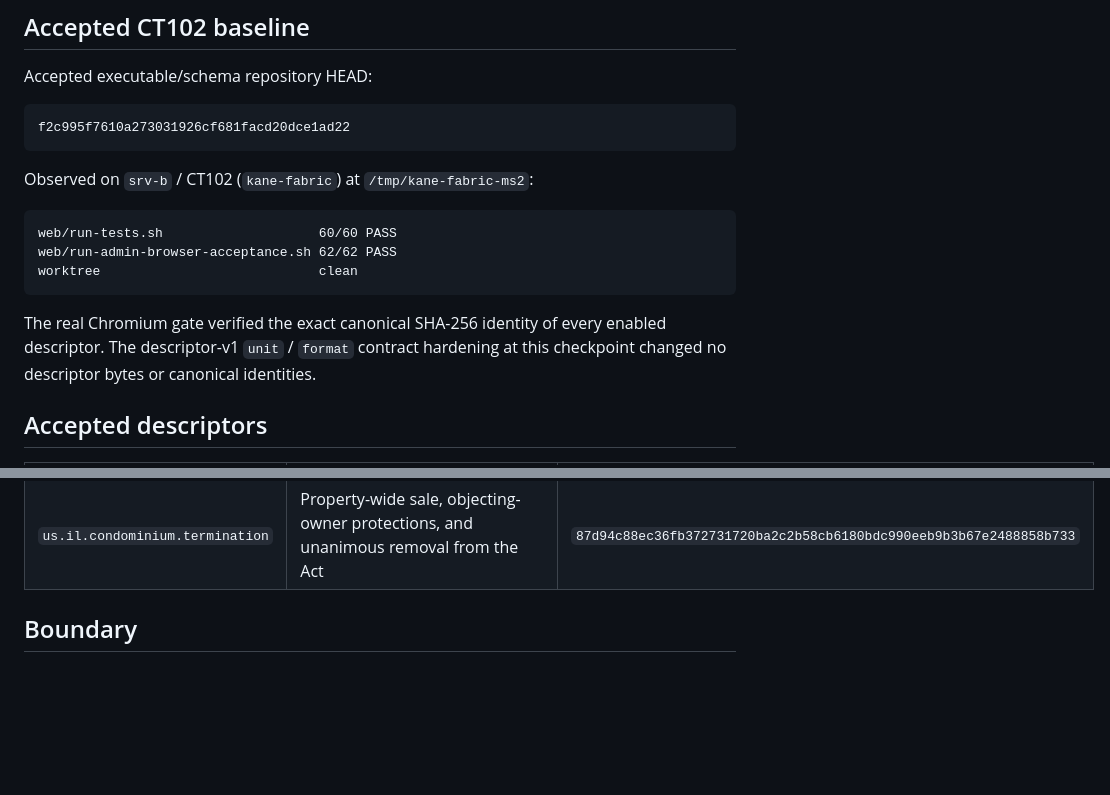
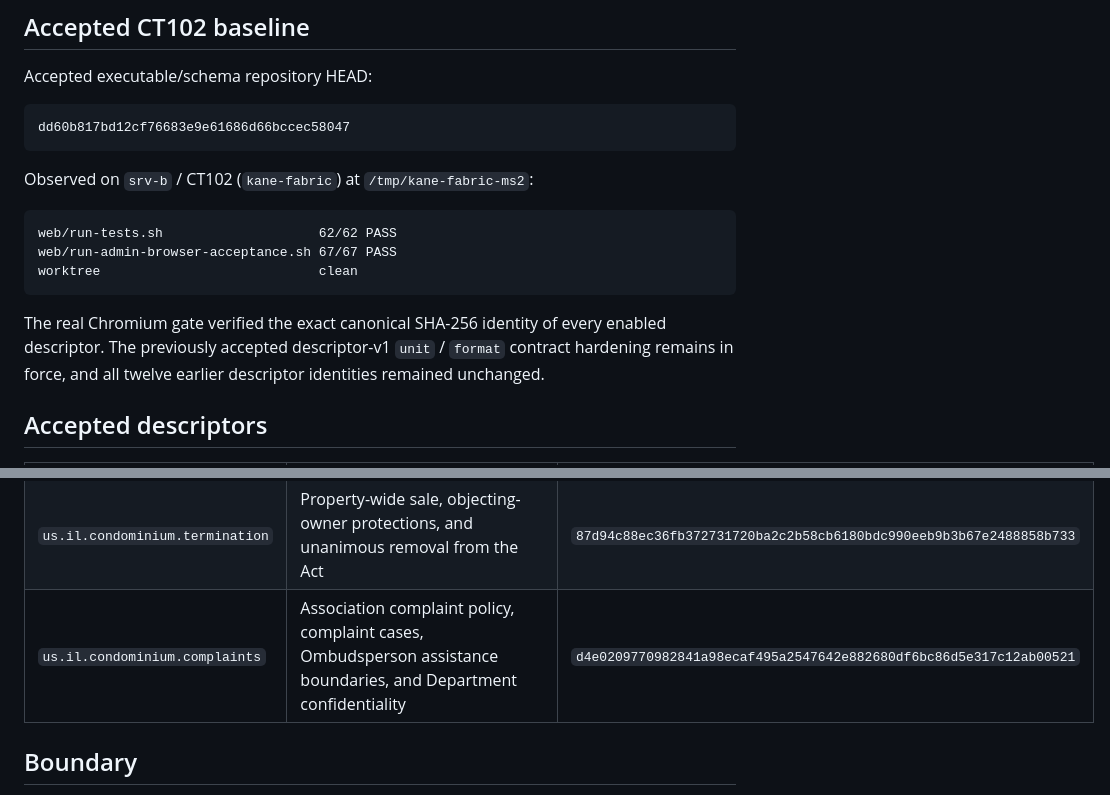
Before and after one commit to git64bit/Kane-Fabric, a Markdown page: docs/ADMINISTRATIVE_INFRASTRUCTURE_PROGRESS.md, 2 parts joined by grey strips. GitHub-like rendering; blank space fills up the shorter version.

Commit message:
docs: record accepted complaint infrastructure baseline

````diff
--- a/docs/ADMINISTRATIVE_INFRASTRUCTURE_PROGRESS.md
+++ b/docs/ADMINISTRATIVE_INFRASTRUCTURE_PROGRESS.md
@@ -9,18 +9,18 @@ This file records progressively accepted descriptor-driven Illinois condominium
 Accepted executable/schema repository HEAD:
 
 ```text
-f2c995f7610a273031926cf681facd20dce1ad22
+dd60b817bd12cf76683e9e61686d66bccec58047
 ```
 
 Observed on `srv-b` / CT102 (`kane-fabric`) at `/tmp/kane-fabric-ms2`:
 
 ```text
-web/run-tests.sh                    60/60 PASS
-web/run-admin-browser-acceptance.sh 62/62 PASS
+web/run-tests.sh                    62/62 PASS
+web/run-admin-browser-acceptance.sh 67/67 PASS
 worktree                            clean
 ```
 
-The real Chromium gate verified the exact canonical SHA-256 identity of every enabled descriptor. The descriptor-v1 `unit` / `format` contract hardening at this checkpoint changed no descriptor bytes or canonical identities.
+The real Chromium gate verified the exact canonical SHA-256 identity of every enabled descriptor. The previously accepted descriptor-v1 `unit` / `format` contract hardening remains in force, and all twelve earlier descriptor identities remained unchanged.
 
 ## Accepted descriptors
 
@@ -38,6 +38,7 @@ The real Chromium gate verified the exact canonical SHA-256 identity of every en
 | `us.il.condominium.maintenance` | Common-element maintenance, repairs/replacement/restoration, improvements, emergencies, and unit-access events | `a89c2e8e165a696f709dcba93ee67f091b07817550d04468b1802a81e31e939c` |
 | `us.il.condominium.turnover` | Developer control, first owner-board election, Section 18.2 turnover delivery, and developer-era contract review | `945facfa9b66cbdf5b2e80e1966108f8cd62ddb32381d712a0cf72c6a3fcb846` |
 | `us.il.condominium.termination` | Property-wide sale, objecting-owner protections, and unanimous removal from the Act | `87d94c88ec36fb372731720ba2c2b58cb6180bdc990eeb9b3b67e2488858b733` |
+| `us.il.condominium.complaints` | Association complaint policy, complaint cases, Ombudsperson assistance boundaries, and Department confidentiality | `d4e0209770982841a98ecaf495a2547642e882680df6bc86d5e317c12ab00521` |
 
 ## Boundary
 
````
